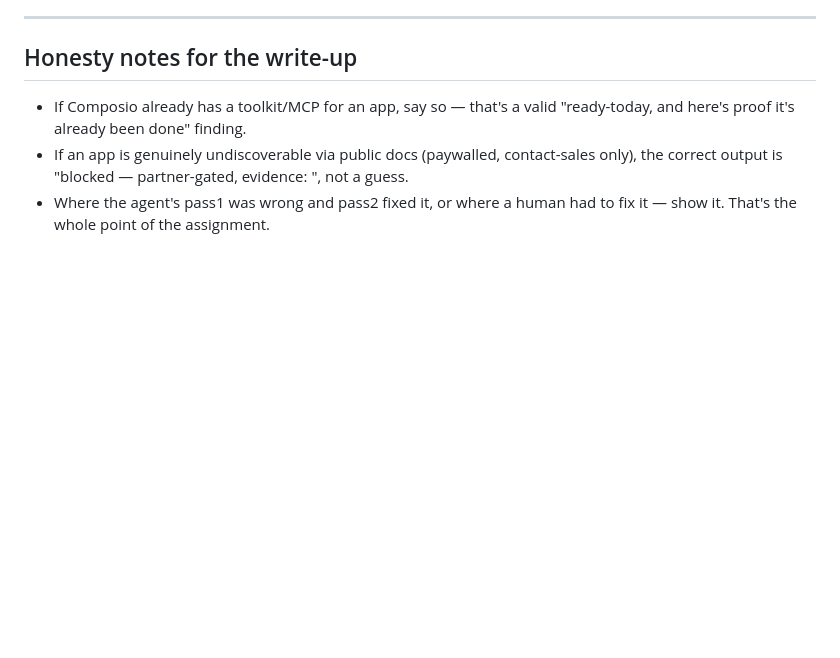
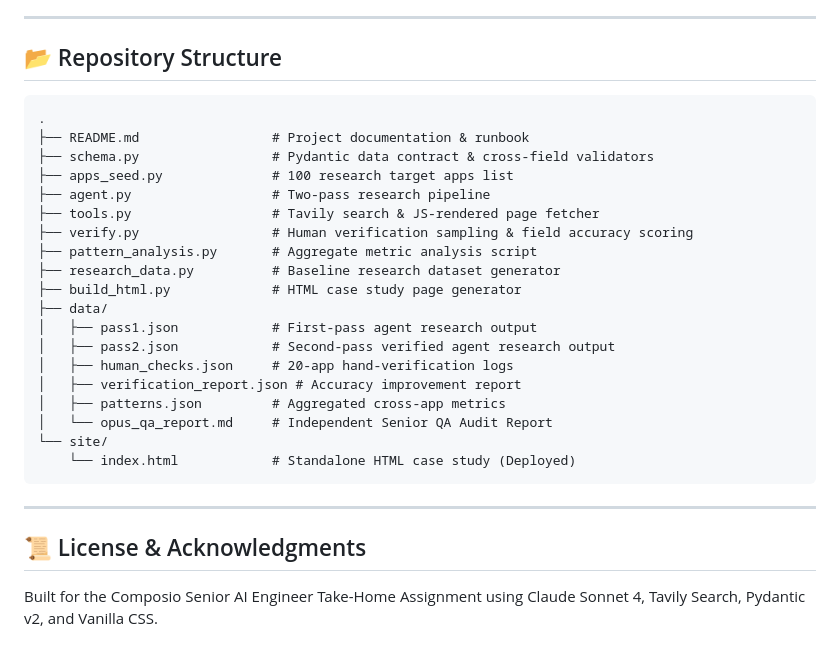
Before and after one commit to TechySan031/composio-100, a Markdown page: README.md, the part around one of its changes. Rendered like a GitHub page; blank space fills up the shorter version.

````diff
--- a/README.md
+++ b/README.md
@@ -91,11 +97,31 @@ Static single HTML file → drag-and-drop deploy:
 
 ---
 
-## Honesty notes for the write-up
-- If Composio already has a toolkit/MCP for an app, say so — that's a
-  valid "ready-today, and here's proof it's already been done" finding.
-- If an app is genuinely undiscoverable via public docs (paywalled,
-  contact-sales only), the correct output is "blocked — partner-gated,
-  evidence: <sales page>", not a guess.
-- Where the agent's pass1 was wrong and pass2 fixed it, or where a human
-  had to fix it — show it. That's the whole point of the assignment.
+## 📂 Repository Structure
+
+```
+.
+├── README.md                 # Project documentation & runbook
+├── schema.py                 # Pydantic data contract & cross-field validators
+├── apps_seed.py              # 100 research target apps list
+├── agent.py                  # Two-pass research pipeline
+├── tools.py                  # Tavily search & JS-rendered page fetcher
+├── verify.py                 # Human verification sampling & field accuracy scoring
+├── pattern_analysis.py       # Aggregate metric analysis script
+├── research_data.py          # Baseline research dataset generator
+├── build_html.py             # HTML case study page generator
+├── data/
+│   ├── pass1.json            # First-pass agent research output
+│   ├── pass2.json            # Second-pass verified agent research output
+│   ├── human_checks.json     # 20-app hand-verification logs
+│   ├── verification_report.json # Accuracy improvement report
+│   ├── patterns.json         # Aggregated cross-app metrics
+│   └── opus_qa_report.md     # Independent Senior QA Audit Report
+└── site/
+    └── index.html            # Standalone HTML case study (Deployed)
+```
+
+---
+
+## 📜 License & Acknowledgments
+Built for the Composio Senior AI Engineer Take-Home Assignment using Claude Sonnet 4, Tavily Search, Pydantic v2, and Vanilla CSS.
````
Also changed, not shown: other parts of README.md (+76 -70 lines).
